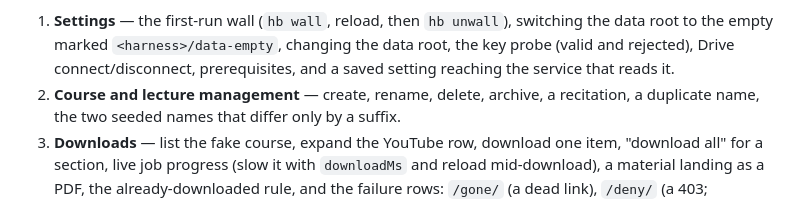
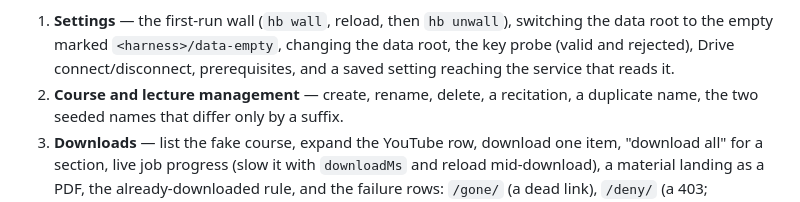
Before and after one commit to ShalomPrinz/fast-study, a Markdown page: .claude/commands/hunt-bugs.md, the part around the change. Rendered like a GitHub page.

Commit message:
repo: drop archiving from the hunt-bugs flow list
Co-Authored-By: Claude Fable 5.2 <noreply@anthropic.com>

```diff
--- a/.claude/commands/hunt-bugs.md
+++ b/.claude/commands/hunt-bugs.md
@@ -164,7 +164,7 @@ was passed):
 1. **Settings** — the first-run wall (`hb wall`, reload, then `hb unwall`), switching the data root
    to the empty marked `<harness>/data-empty`, changing the data root, the key probe (valid and rejected),
    Drive connect/disconnect, prerequisites, and a saved setting reaching the service that reads it.
-2. **Course and lecture management** — create, rename, delete, archive, a recitation, a duplicate
+2. **Course and lecture management** — create, rename, delete, a recitation, a duplicate
    name, the two seeded names that differ only by a suffix.
 3. **Downloads** — list the fake course, expand the YouTube row, download one item, "download all"
    for a section, live job progress (slow it with `downloadMs` and reload mid-download), a
```
